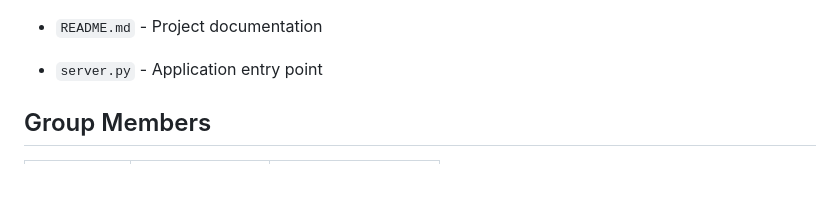
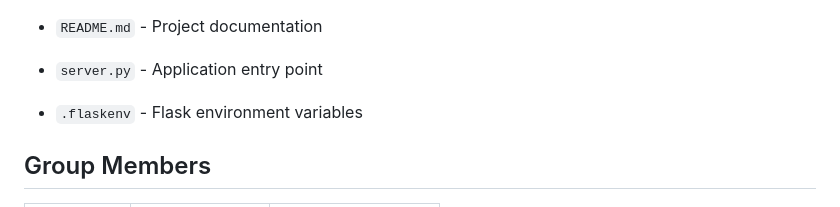
Before and after one commit to gaboogai/AgileWebDev, a Markdown page: README.md, the part around the change. Drawn GitHub-style; blank space fills up the shorter version.

```diff
--- a/README.md
+++ b/README.md
@@ -60,6 +60,7 @@ The project is organized as follows:
 - `requirements.txt` - Project dependencies
 - `README.md` - Project documentation
 - `server.py` - Application entry point
+- `.flaskenv` - Flask environment variables
 
 ## Group Members
 | ID       | Name           | github username |
```
